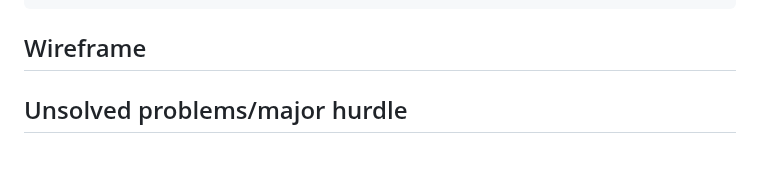
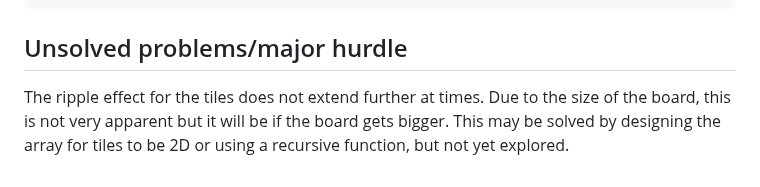
Before and after one commit to zimlow/sei43-dontBreakTheIce, a Markdown page: README.md, the part around one of its changes. Rendered like a GitHub page.

````diff
--- a/README.md
+++ b/README.md
@@ -63,6 +64,6 @@ function checkPengFall() {
 }
 ```
 
-## Wireframe
+## Unsolved problems/major hurdle
 
-## Unsolved problems/major hurdle
+The ripple effect for the tiles does not extend further at times. Due to the size of the board, this is not very apparent but it will be if the board gets bigger. This may be solved by designing the array for tiles to be 2D or using a recursive function, but not yet explored.
````
Also changed, not shown: other parts of README.md (+2 -1 lines).
